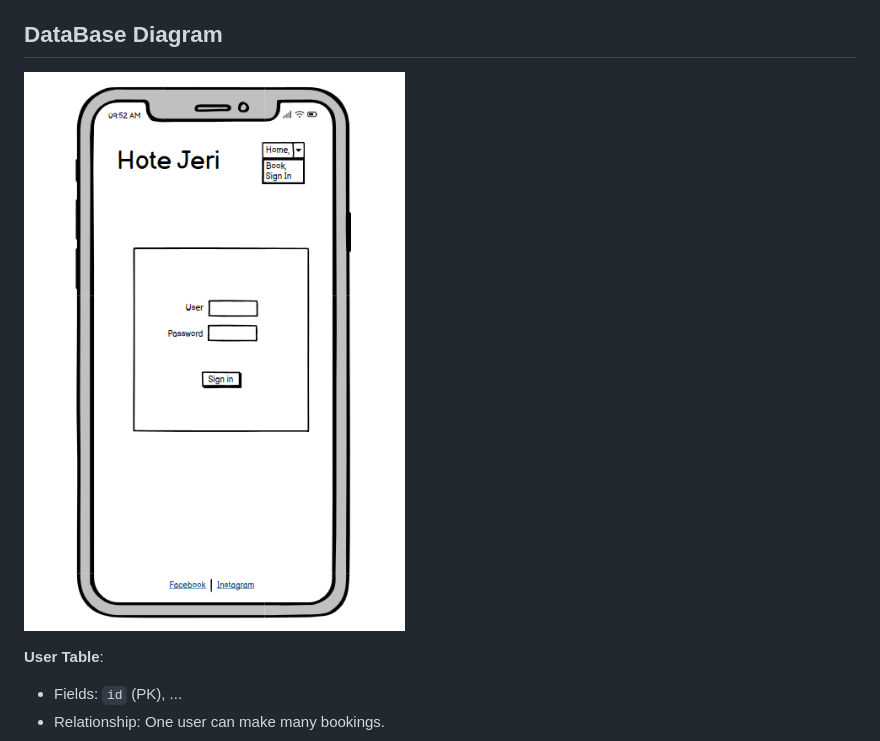
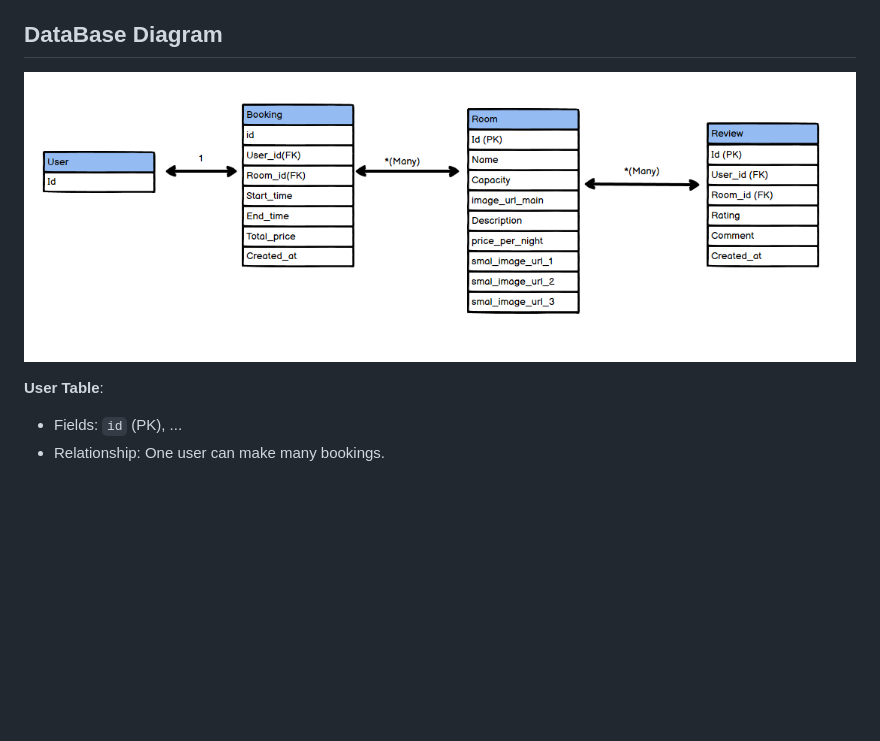
Before and after one commit to dhardi/hoteljeri, a Markdown page: README.md, the part around the change. GitHub-like rendering; blank space fills up the shorter version.

```diff
--- a/README.md
+++ b/README.md
@@ -116,7 +116,7 @@ Darker Gray (#ddd): Used for dividers and borders.
 
 ## DataBase Diagram
 
-![DataBase](https://github.com/dhardi/hoteljeri/blob/main/static/image/mobilesignin.PNG)
+![DataBase](https://github.com/dhardi/hoteljeri/blob/main/static/image/database.PNG)
 
 **User Table**:
 - Fields: `id` (PK), ...
```
